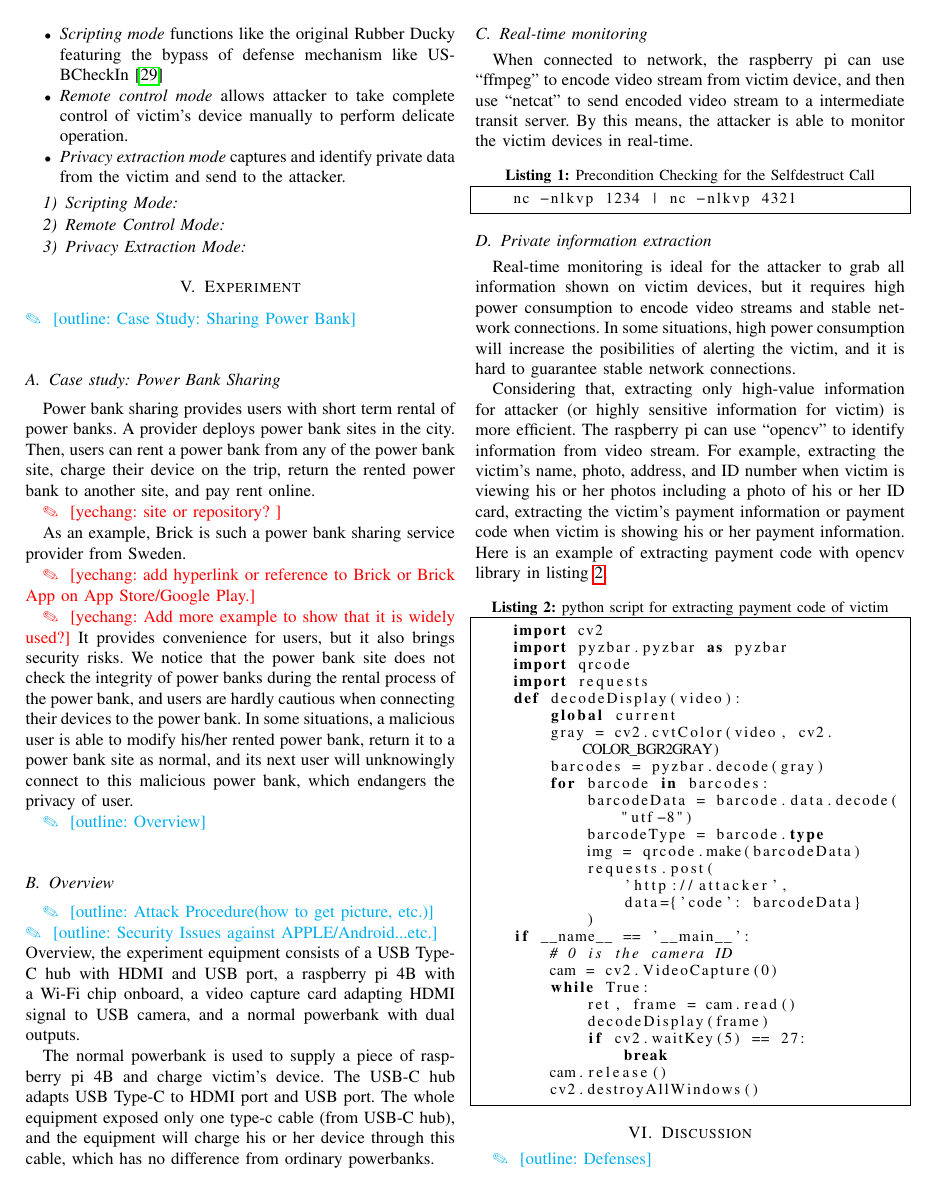
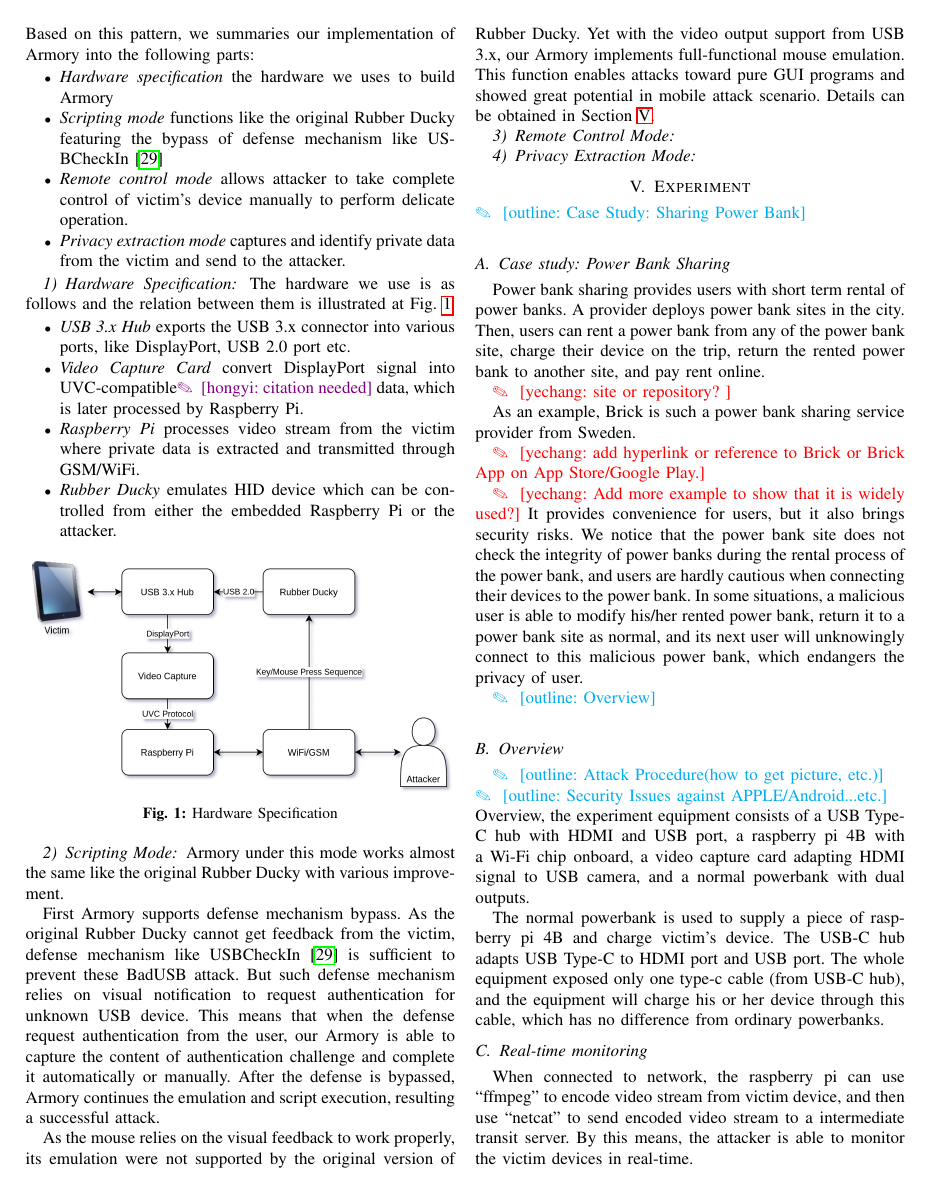
Before and after one commit to jwnhy/WOOT-BadUSB-C, a LaTeX paper (WOOT/BadUSBC.tex, which reads WOOT/Files/badusb.tex): page 3 of 4 before the commit and page 3 of 5 after it. Compiled offline with pdfLaTeX; a missing font is replaced by an installed copy or a similar font; a LaTeX package or settings file that is missing is left out.

Commit message:
add impl hardware and script part, add folder to store draw.io figs, minor fix in impl

```diff
--- a/WOOT/Files/badusb.tex
+++ b/WOOT/Files/badusb.tex
@@ -27 +27,2 @@ Though Rubber Ducky\cite{rubber} emulates as a HID device enabling various arbit
 
+As there were various Rubber Ducky implementation available, we only focus on its core functionality and our extension. Based on this pattern, we summaries our implementation of \tool into the following parts:
@@ -29,10 +29,28 @@ As there were various Rubber Ducky implementation available, we only focus on it
 
 \begin{itemize}
-\item\textit{Scripting mode} functions like the original Rubber Ducky featuring the bypass of defense mechanism like USBCheckIn\cite{usbcheckin}
-\item \textit{Remote control mode} allows attacker to take complete control of victim's device manually to perform delicate operation.
-\item \textit{Privacy extraction mode} captures and identify private data from the victim and send to the attacker.
+	\item\textit{Hardware specification} the  hardware we uses to build \tool
+	\item\textit{Scripting mode} functions like the original Rubber Ducky featuring the bypass of defense mechanism like USBCheckIn\cite{usbcheckin}
+	\item \textit{Remote control mode} allows attacker to take complete control of victim's device manually to perform delicate operation.
+	\item \textit{Privacy extraction mode} captures and identify private data from the victim and send to the attacker.
 \end{itemize}
+\subsubsection{Hardware Specification}
+The hardware we use is as follows and the relation between them is illustrated at Fig.~\ref{fig:hardware_specification}
+\begin{itemize}
+	\item\textit{USB 3.x Hub} exports the USB 3.x connector into various ports, like DisplayPort, USB 2.0 port etc.
+	\item\textit{Video Capture Card} convert DisplayPort signal into UVC-compatible\hongyi{citation needed} data, which is later processed by Raspberry Pi.
+	\item\textit{Raspberry Pi} processes video stream from the victim where private data is extracted and transmitted through GSM/WiFi.
+	\item\textit{Rubber Ducky} emulates HID device which can be controlled from either the embedded Raspberry Pi or the attacker.
+\end{itemize}
+\begin{figure}[hbtp]
+	\includegraphics[width=\linewidth]{./Figs/hardware_specification.png}
+	\caption{Hardware Specification}
+	\label{fig:hardware_specification}
+\end{figure}
+\subsubsection{Scripting Mode}
+\tool under this mode works almost the same like the original Rubber Ducky with various improvement.
 
-\subsubsection{Scripting Mode}
+First \tool supports defense mechanism bypass. As the original Rubber Ducky cannot get feedback from the victim, defense mechanism like USBCheckIn \cite{usbcheckin} is sufficient to prevent these BadUSB attack. But such defense mechanism relies on visual notification to request authentication for unknown USB device. This means that when the defense request authentication from the user, our \tool is able to capture the content of authentication challenge and complete it automatically or manually. After the defense is bypassed, \tool continues the emulation and script execution, resulting a successful attack.
+
+As the mouse relies on the visual feedback to work properly, its emulation were not supported by the original version of Rubber Ducky. Yet with the video output support from USB 3.x, our \tool implements full-functional mouse emulation. This function enables attacks toward pure GUI programs and showed great potential in mobile attack scenario. Details can be obtained in Section~\ref{sec:experiment}.
 \subsubsection{Remote Control Mode}
 \subsubsection{Privacy Extraction Mode}
```
Also changed, not shown: WOOT/BadUSBC.bib (+2 -0 lines), WOOT/Figs/hardware_specification.png (added), WOOT/Files/badusb.tex (3 more changed lines), 1 other file.
